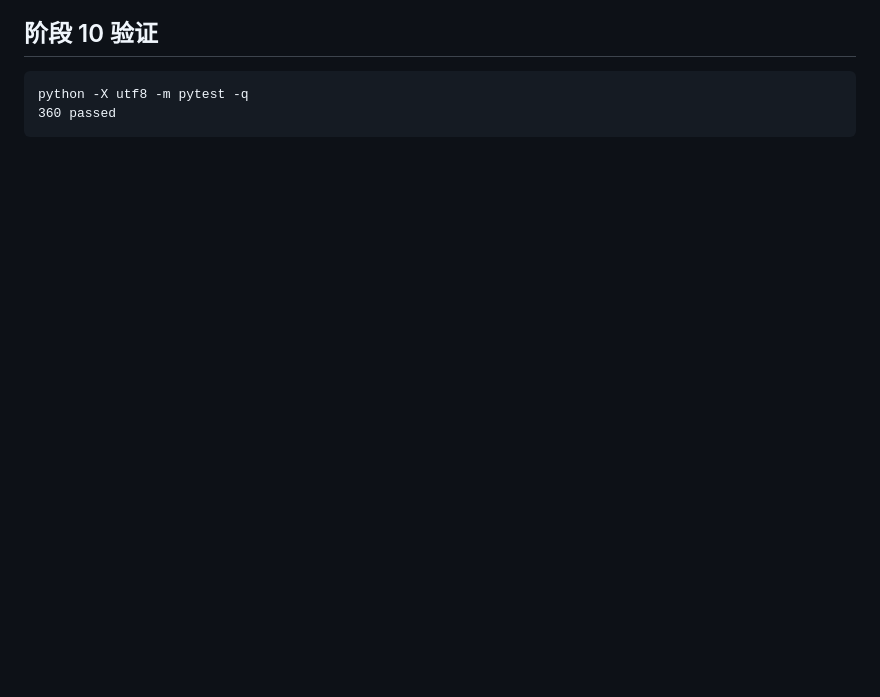
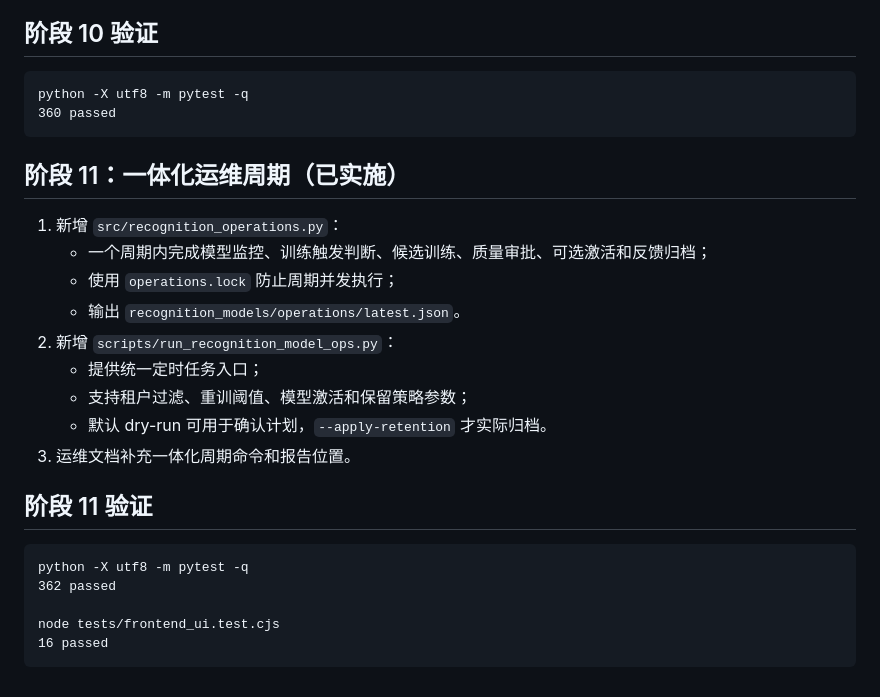
Before and after one commit to dragon70328-tech/stonebot_artificial_layout, a Markdown page: _analysis/worklog_2026-09-19.md, the part around the change. Drawn GitHub-style; blank space fills up the shorter version.

Commit message:
docs: record integrated learning operations cycle

````diff
--- a/_analysis/worklog_2026-09-19.md
+++ b/_analysis/worklog_2026-09-19.md
@@ -300,3 +300,24 @@ node tests/frontend_ui.test.cjs
 python -X utf8 -m pytest -q
 360 passed
 ```
+## 阶段 11：一体化运维周期（已实施）
+
+1. 新增 `src/recognition_operations.py`：
+   - 一个周期内完成模型监控、训练触发判断、候选训练、质量审批、可选激活和反馈归档；
+   - 使用 `operations.lock` 防止周期并发执行；
+   - 输出 `recognition_models/operations/latest.json`。
+2. 新增 `scripts/run_recognition_model_ops.py`：
+   - 提供统一定时任务入口；
+   - 支持租户过滤、重训阈值、模型激活和保留策略参数；
+   - 默认 dry-run 可用于确认计划，`--apply-retention` 才实际归档。
+3. 运维文档补充一体化周期命令和报告位置。
+
+## 阶段 11 验证
+
+```text
+python -X utf8 -m pytest -q
+362 passed
+
+node tests/frontend_ui.test.cjs
+16 passed
+```
````
